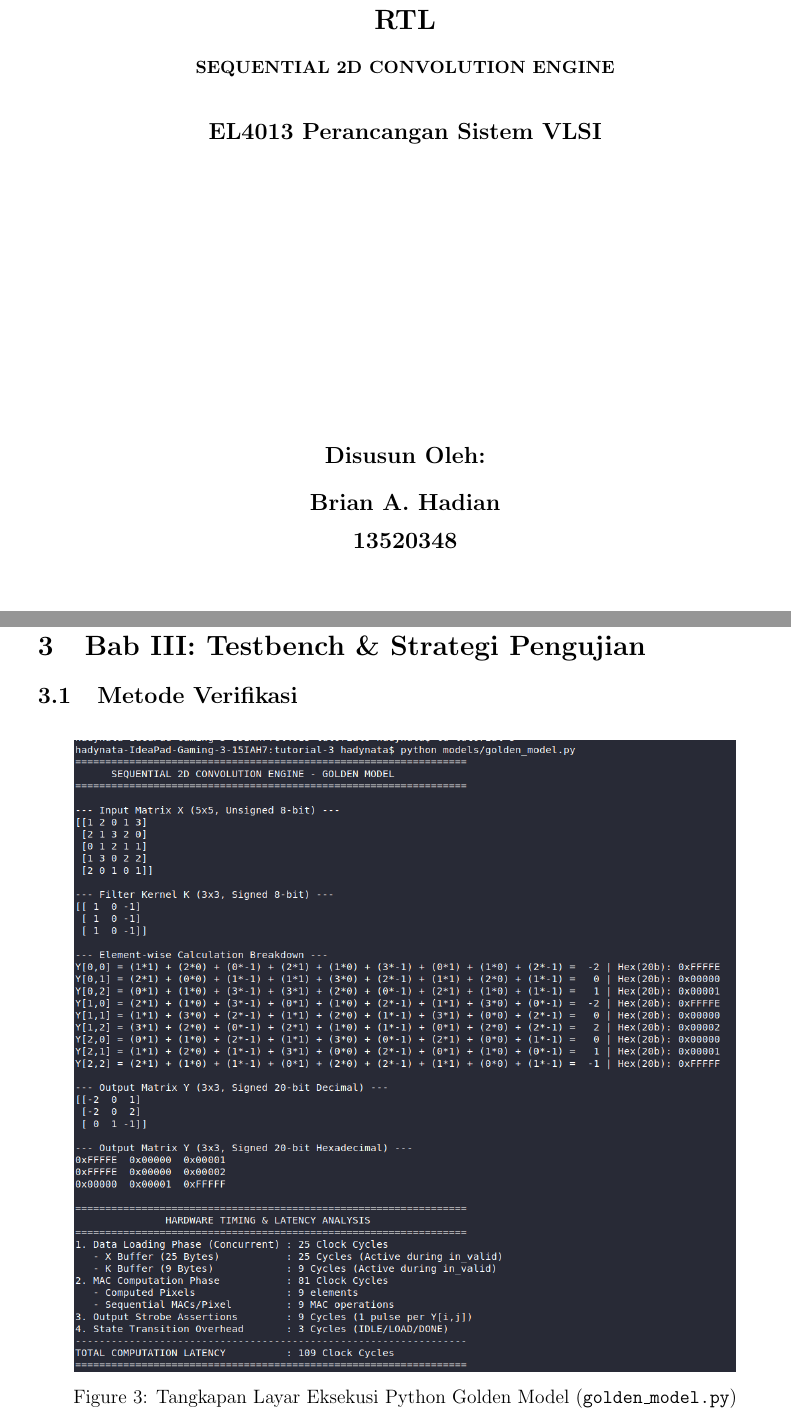
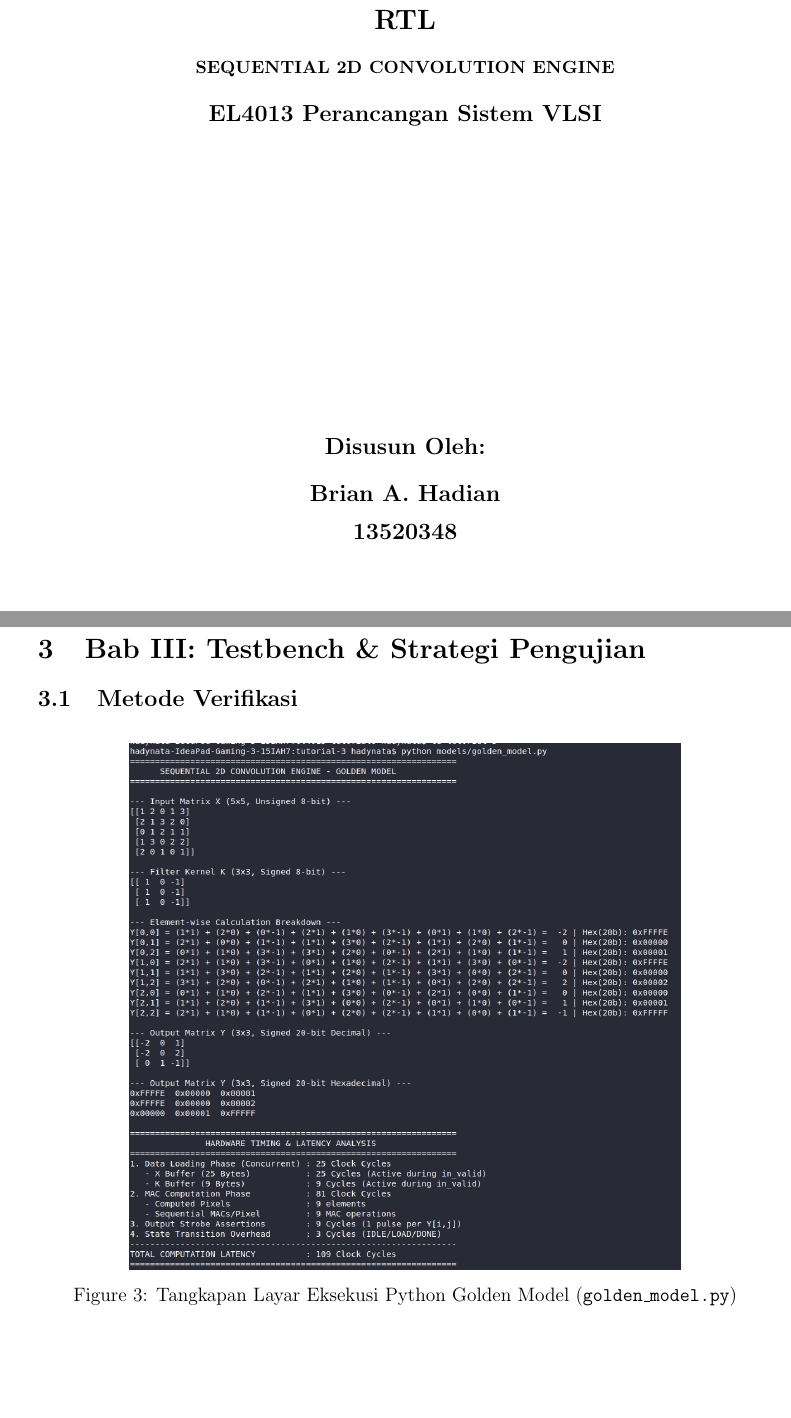
Before and after one commit to BrianHadianSTEI23/el4013-tutorials, a LaTeX document (tutorial-3/docs/report.tex): two parts of pages 1 and 4 of 6, joined at a grey line, cut so that both start at the same text, the shorter picture padded with empty space. Compiled offline with pdfLaTeX.

Commit message:
Feat: modify report and change image format

```diff
--- a/tutorial-3/docs/report.tex
+++ b/tutorial-3/docs/report.tex
@@ -62,7 +62,7 @@
     {\small \textbf{SEQUENTIAL 2D CONVOLUTION ENGINE}\par}
     \vspace{0.3cm}
 
-    \vspace{0.5cm}
+    \vspace{0.1cm}
     {\large \textbf{EL4013 Perancangan Sistem VLSI}\par}
 
     \vfill
@@ -164,7 +163,7 @@ end
 \subsection{Metode Verifikasi}
 \begin{figure}[H]
     \centering
-    \includegraphics[width=0.9\textwidth]{docs/golden_model.png}
+    \includegraphics[width=0.75\textwidth]{docs/golden_model.png}
     \caption{Tangkapan Layar Eksekusi Python Golden Model (\texttt{golden\_model.py})}
     \label{fig:golden_model_exec}
 \end{figure}
```
Also changed, not shown: tutorial-3/diagrams/datapath_schematic.png (added), tutorial-3/diagrams/fsm_state_diagram.png (added), tutorial-3/docs/report.tex (5 more changed lines).
